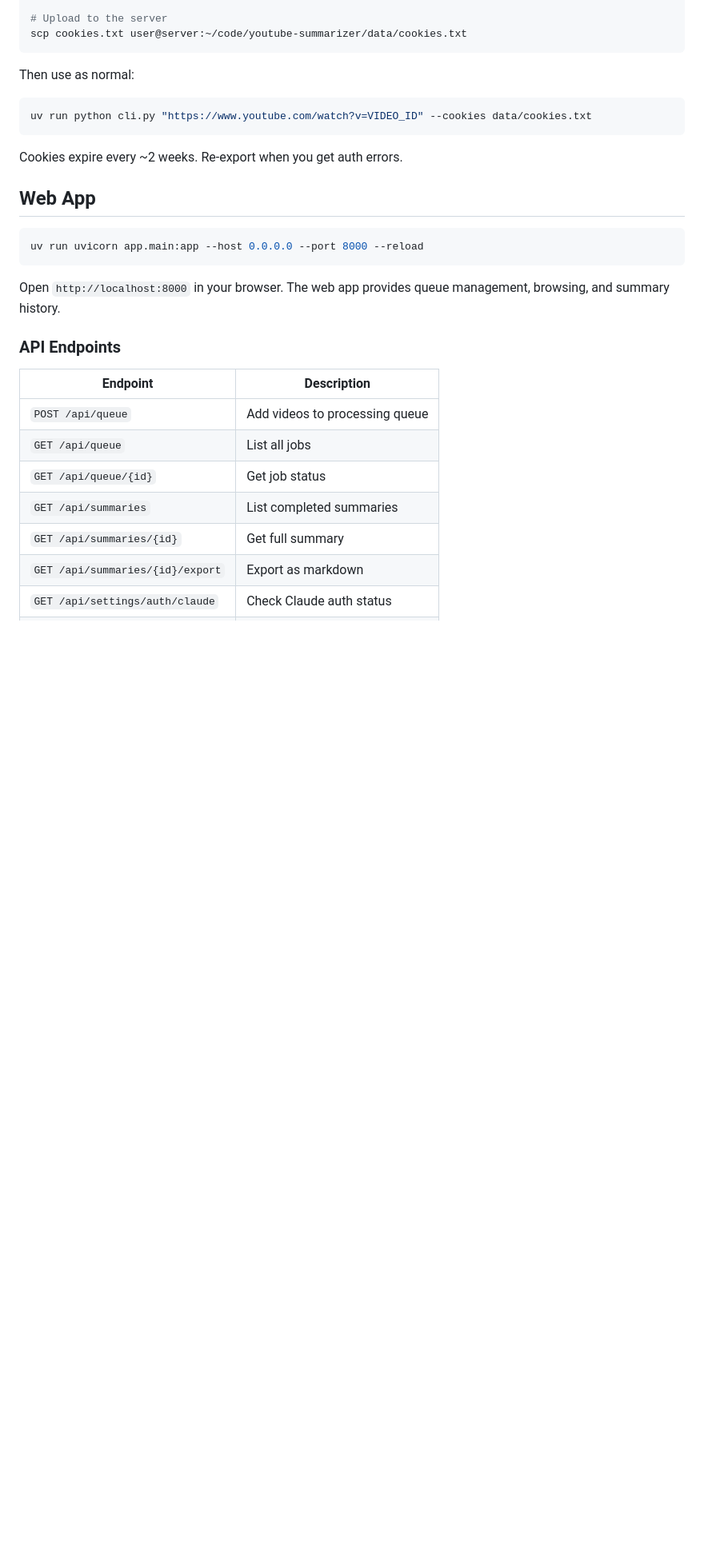
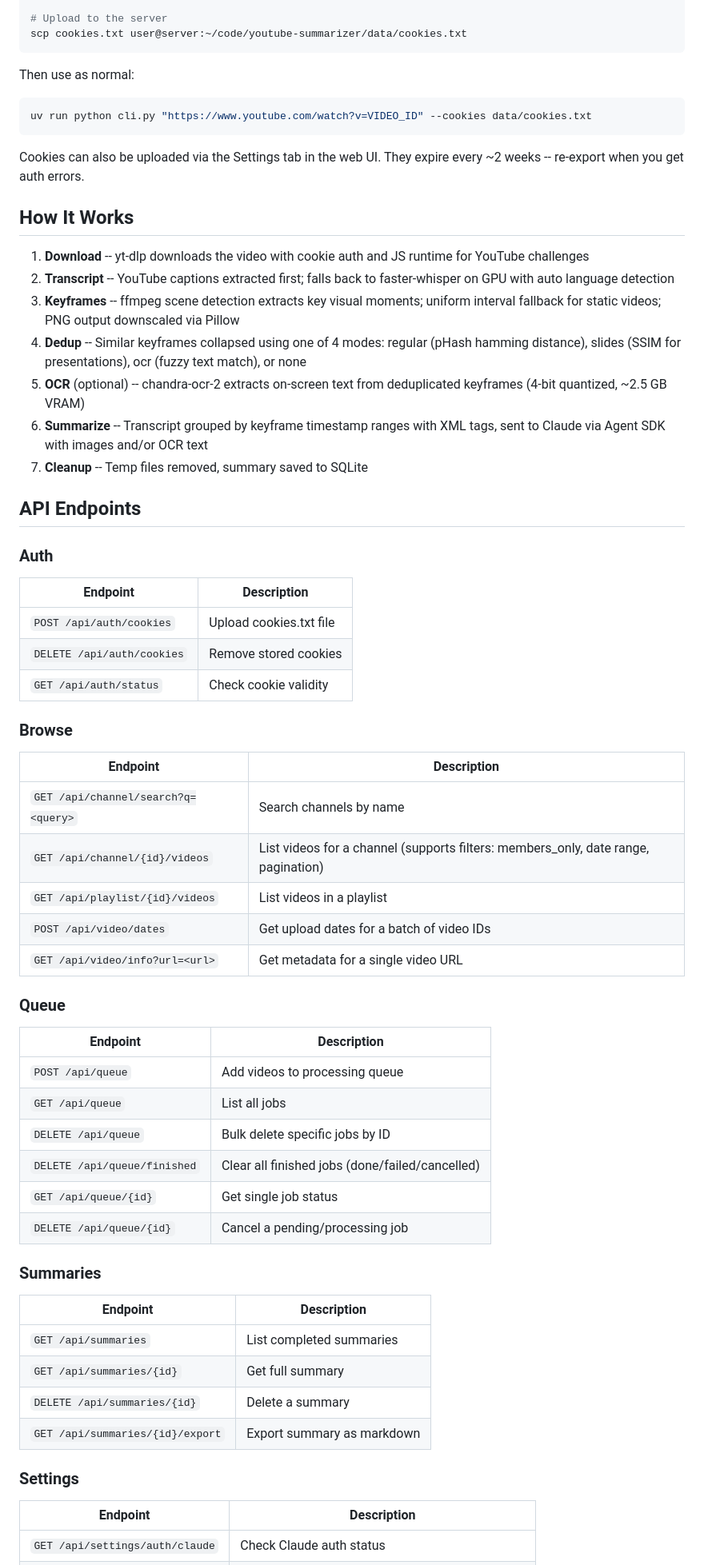
Before and after one commit to StevenGuo42/youtube-summarizer, a Markdown page: README.md, the part around one of its changes. Shown at 80% size. Rendered like a GitHub page; blank space fills up the shorter version.

````diff
--- a/README.md
+++ b/README.md
@@ -87,24 +117,60 @@ Then use as normal:
 uv run python cli.py "https://www.youtube.com/watch?v=VIDEO_ID" --cookies data/cookies.txt
 ```
 
-Cookies expire every ~2 weeks. Re-export when you get auth errors.
+Cookies can also be uploaded via the Settings tab in the web UI. They expire every ~2 weeks -- re-export when you get auth errors.
 
-## Web App
+## How It Works
 
-```bash
-uv run uvicorn app.main:app --host 0.0.0.0 --port 8000 --reload
-```
+1. **Download** -- yt-dlp downloads the video with cookie auth and JS runtime for YouTube challenges
+2. **Transcript** -- YouTube captions extracted first; falls back to faster-whisper on GPU with auto language detection
+3. **Keyframes** -- ffmpeg scene detection extracts key visual moments; uniform interval fallback for static videos; PNG output downscaled via Pillow
+4. **Dedup** -- Similar keyframes collapsed using one of 4 modes: regular (pHash hamming distance), slides (SSIM for presentations), ocr (fuzzy text match), or none
+5. **OCR** (optional) -- chandra-ocr-2 extracts on-screen text from deduplicated keyframes (4-bit quantized, ~2.5 GB VRAM)
+6. **Summarize** -- Transcript grouped by keyframe timestamp ranges with XML tags, sent to Claude via Agent SDK with images and/or OCR text
+7. **Cleanup** -- Temp files removed, summary saved to SQLite
 
-Open `http://localhost:8000` in your browser. The web app provides queue management, browsing, and summary history.
+## API Endpoints
 
-### API Endpoints
+### Auth
+
+| Endpoint | Description |
+|----------|-------------|
+| `POST /api/auth/cookies` | Upload cookies.txt file |
+| `DELETE /api/auth/cookies` | Remove stored cookies |
+| `GET /api/auth/status` | Check cookie validity |
+
+### Browse
+
+| Endpoint | Description |
+|----------|-------------|
+| `GET /api/channel/search?q=<query>` | Search channels by name |
+| `GET /api/channel/{id}/videos` | List videos for a channel (supports filters: members_only, date range, pagination) |
+| `GET /api/playlist/{id}/videos` | List videos in a playlist |
+| `POST /api/video/dates` | Get upload dates for a batch of video IDs |
+| `GET /api/video/info?url=<url>` | Get metadata for a single video URL |
+
+### Queue
 
 | Endpoint | Description |
 |----------|-------------|
 | `POST /api/queue` | Add videos to processing queue |
 | `GET /api/queue` | List all jobs |
-| `GET /api/queue/{id}` | Get job status |
+| `DELETE /api/queue` | Bulk delete specific jobs by ID |
+| `DELETE /api/queue/finished` | Clear all finished jobs (done/failed/cancelled) |
+| `GET /api/queue/{id}` | Get single job status |
+| `DELETE /api/queue/{id}` | Cancel a pending/processing job |
+
+### Summaries
+
+| Endpoint | Description |
+|----------|-------------|
 | `GET /api/summaries` | List completed summaries |
 | `GET /api/summaries/{id}` | Get full summary |
-| `GET /api/summaries/{id}/export` | Export as markdown |
+| `DELETE /api/summaries/{id}` | Delete a summary |
+| `GET /api/summaries/{id}/export` | Export summary as markdown |
+
+### Settings
+
+| Endpoint | Description |
+|----------|-------------|
 | `GET /api/settings/auth/claude` | Check Claude auth status |
````
Also changed, not shown: other parts of README.md (+47 -31 lines).
